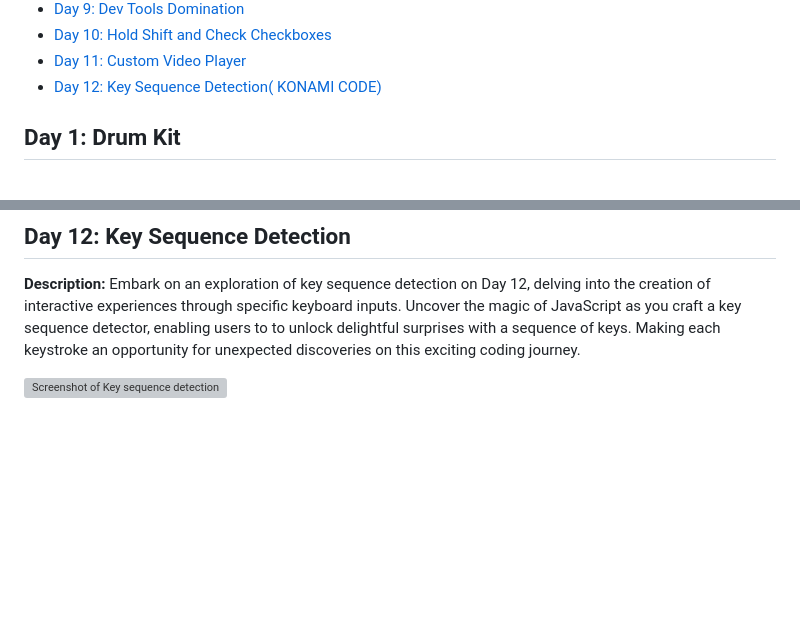
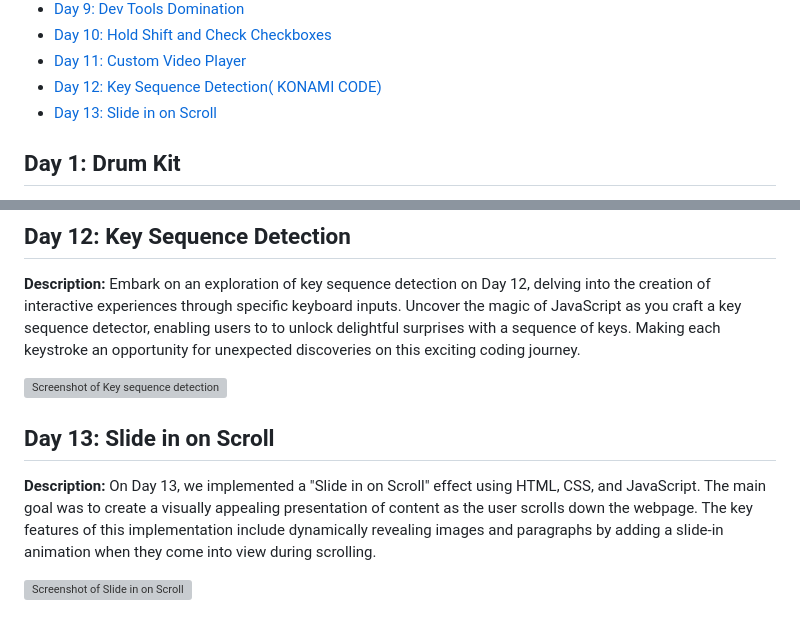
Before and after one commit to Rgit915/JavaScript30, a Markdown page: README.md, 2 parts joined by grey strips. Rendered like a GitHub page; blank space fills up the shorter version; grey boxes are pictures that could not be loaded.

```diff
--- a/README.md
+++ b/README.md
@@ -16,6 +16,7 @@ Welcome to the JavaScript30 Challenge repository! This 30-days of code challenge
 - [Day 10: Hold Shift and Check Checkboxes](#day-10-hold-shift-and-check-checkboxes)
 - [Day 11: Custom Video Player](#day-11-custom-video-player)
 - [Day 12: Key Sequence Detection( KONAMI CODE)](#day-12-key-sequence-detection)
+- [Day 13: Slide in on Scroll](#day-13-slide-in-on-scroll)
 
 ## Day 1: Drum Kit
 
@@ -91,3 +92,11 @@ custom video player offers essential features such as custom controls, seamless
 Embark on an exploration of key sequence detection on Day 12, delving into the creation of interactive experiences through specific keyboard inputs. Uncover the magic of JavaScript as you craft a key sequence detector, enabling users to  to unlock delightful surprises with a sequence of keys. Making each keystroke an opportunity for unexpected discoveries on this exciting coding journey.
 
 ![Screenshot of Key sequence detection](https://github.com/Rgit915/JavaScript30/blob/master/12%20-%20Key%20Sequence%20Detection/key-sequence-detection.png)
+
+
+## Day 13: Slide in on Scroll
+
+**Description:**
+On Day 13, we implemented a "Slide in on Scroll" effect using HTML, CSS, and JavaScript. The main goal was to create a visually appealing presentation of content as the user scrolls down the webpage. The key features of this implementation include dynamically revealing images and paragraphs by adding a slide-in animation when they come into view during scrolling.
+
+![Screenshot of Slide in on Scroll](https://github.com/Rgit915/JavaScript30/blob/master/13%20-%20Slide%20in%20on%20Scroll/scroll-slide-in.png)
```
